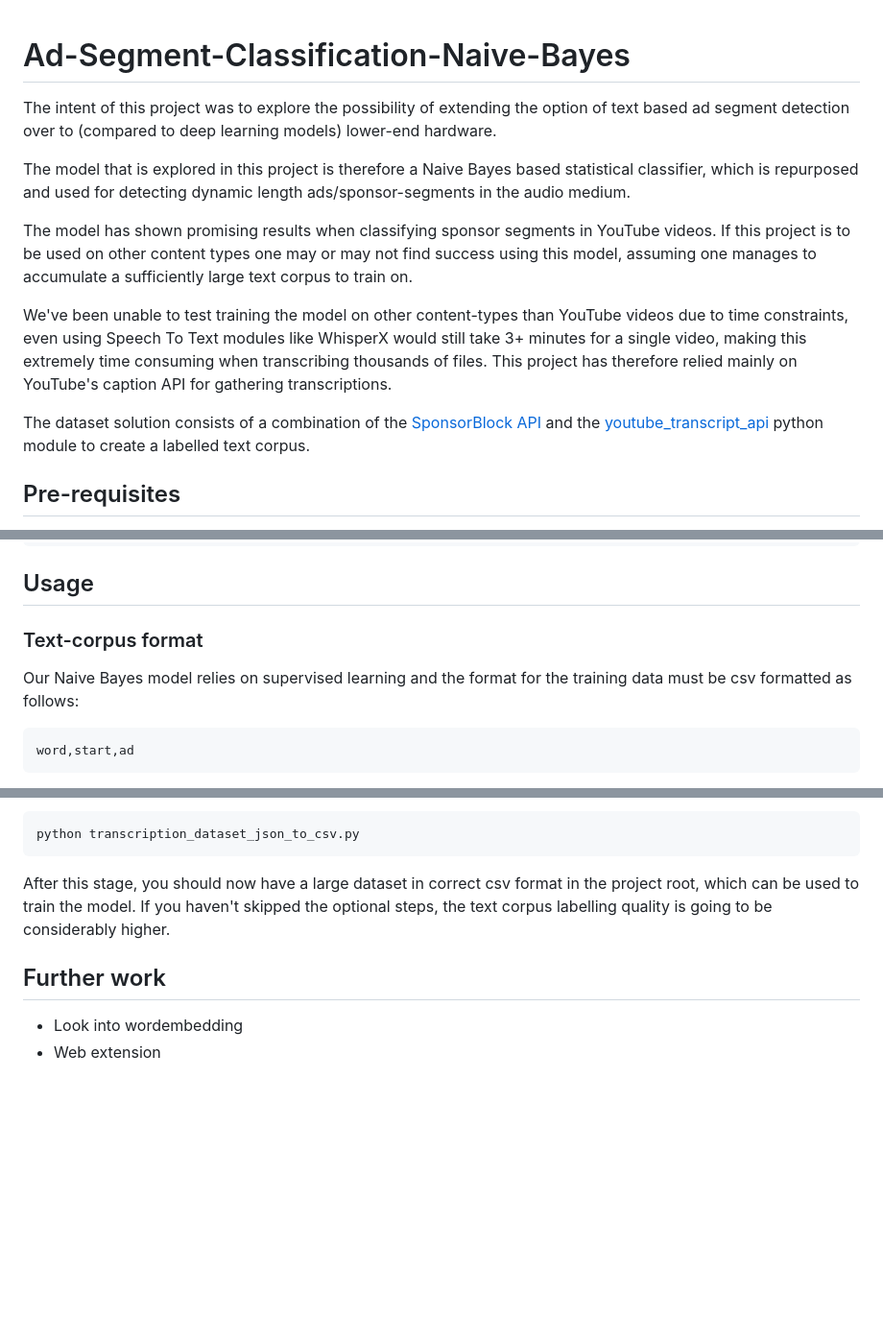
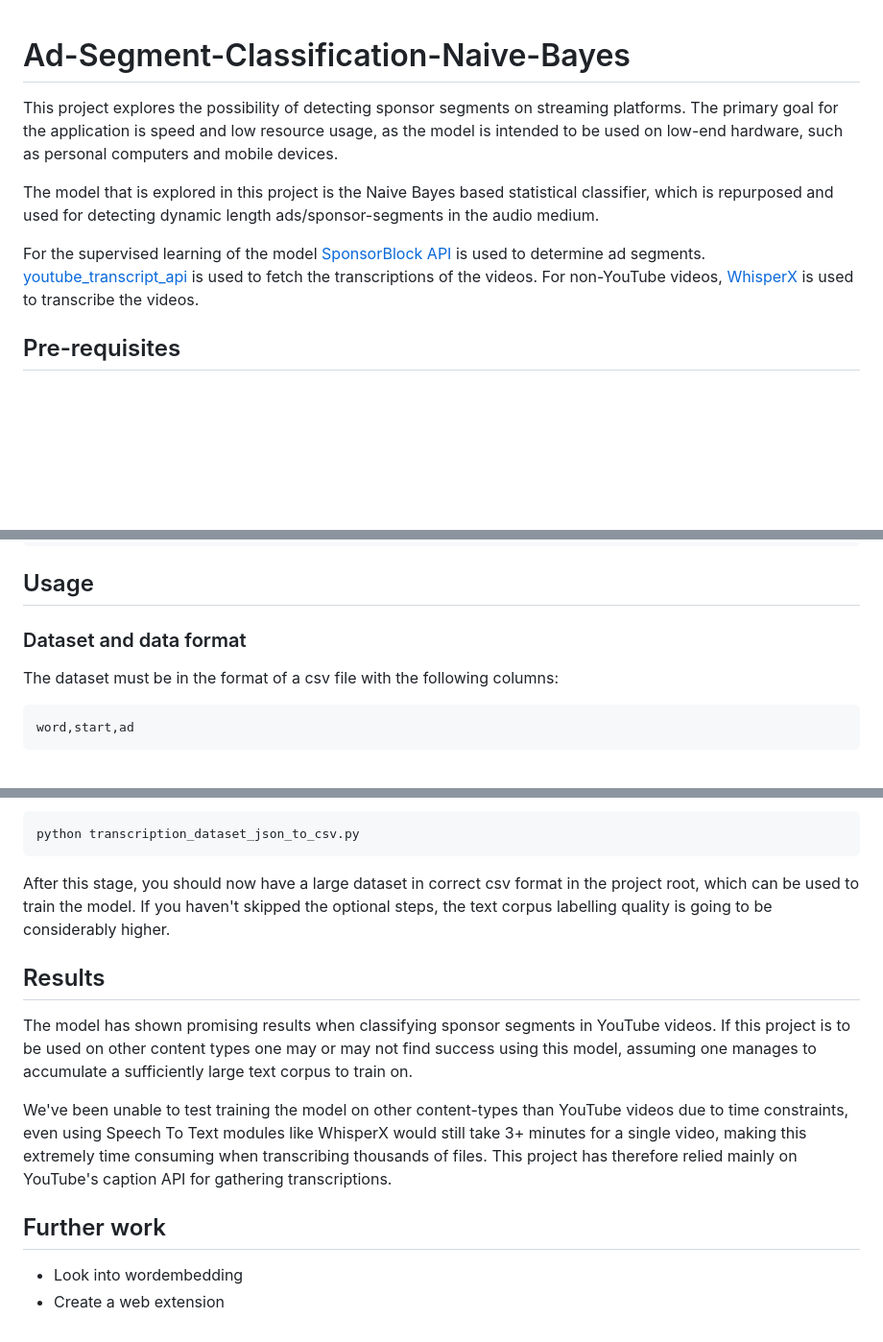
Before and after one commit to Kaholaz/sponsorblock-naive-bayes, a Markdown page: README.md, 3 parts joined by grey strips. Shown: that part at 96% size. GitHub-like rendering; blank space fills up the shorter version.

Commit message:
Restructure README and simplify introduction

````diff
--- a/README.md
+++ b/README.md
@@ -1,14 +1,9 @@
 # Ad-Segment-Classification-Naive-Bayes
+This project explores the possibility of detecting sponsor segments on streaming platforms. The primary goal for the application is speed and low resource usage, as the model is intended to be used on low-end hardware, such as personal computers and mobile devices.
 
-The intent of this project was to explore the possibility of extending the option of text based ad segment detection over to (compared to deep learning models) lower-end hardware.
+The model that is explored in this project is the Naive Bayes based statistical classifier, which is repurposed and used for detecting dynamic length ads/sponsor-segments in the audio medium.
 
-The model that is explored in this project is therefore a Naive Bayes based statistical classifier, which is repurposed and used for detecting dynamic length ads/sponsor-segments in the audio medium.
-
-The model has shown promising results when classifying sponsor segments in YouTube videos. If this project is to be used on other content types one may or may not find success using this model, assuming one manages to accumulate a sufficiently large text corpus to train on.
-
-We've been unable to test training the model on other content-types than YouTube videos due to time constraints, even using Speech To Text modules like WhisperX would still take 3+ minutes for a single video, making this extremely time consuming when transcribing thousands of files. This project has therefore relied mainly on YouTube's caption API for gathering transcriptions.
-
-The dataset solution consists of a combination of the [SponsorBlock API](https://sponsor.ajay.app/) and the [youtube_transcript_api](https://pypi.org/project/youtube-transcript-api/) python module to create a labelled text corpus.
+For the supervised learning of the model [SponsorBlock API](https://sponsor.ajay.app/) is used to determine ad segments. [youtube_transcript_api](https://pypi.org/project/youtube-transcript-api/) is used to fetch the transcriptions of the videos. For non-YouTube videos, [WhisperX](https://github.com/m-bain/whisperX) is used to transcribe the videos.
 
 
 ## Pre-requisites
@@ -24,8 +19,8 @@ pip install -r requirements.txt
 
 ## Usage
 
-### Text-corpus format
-Our Naive Bayes model relies on supervised learning and the format for the training data must be csv formatted as follows:
+### Dataset and data format
+The dataset must be in the format of a csv file with the following columns:
 
 ```csv
 word,start,ad
@@ -124,7 +119,14 @@ python transcription_dataset_json_to_csv.py
 After this stage, you should now have a large dataset in correct csv format in the project root, which can be used to train the model.
 If you haven't skipped the optional steps, the text corpus labelling quality is going to be considerably higher.
 
+## Results
+
+The model has shown promising results when classifying sponsor segments in YouTube videos. If this project is to be used on other content types one may or may not find success using this model, assuming one manages to accumulate a sufficiently large text corpus to train on.
+
+We've been unable to test training the model on other content-types than YouTube videos due to time constraints, even using Speech To Text modules like WhisperX would still take 3+ minutes for a single video, making this extremely time consuming when transcribing thousands of files. This project has therefore relied mainly on YouTube's caption API for gathering transcriptions.
+
+
 ## Further work
 
 - Look into wordembedding
-- Web extension
+- Create a web extension
````
Also changed, not shown: other parts of README.md (+1 -1 lines).
